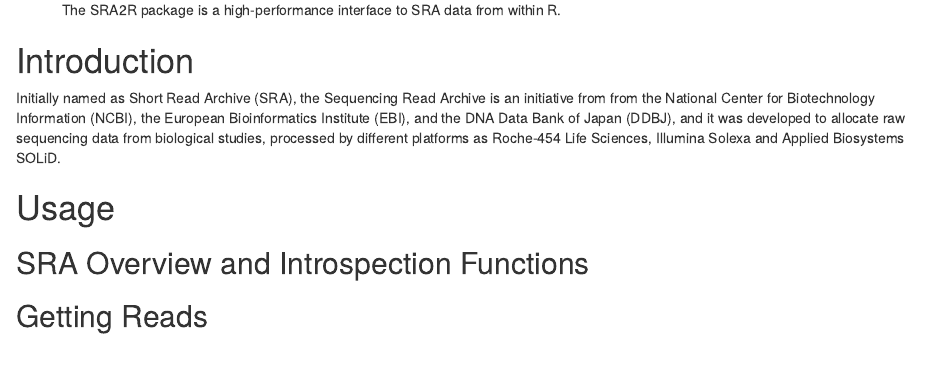
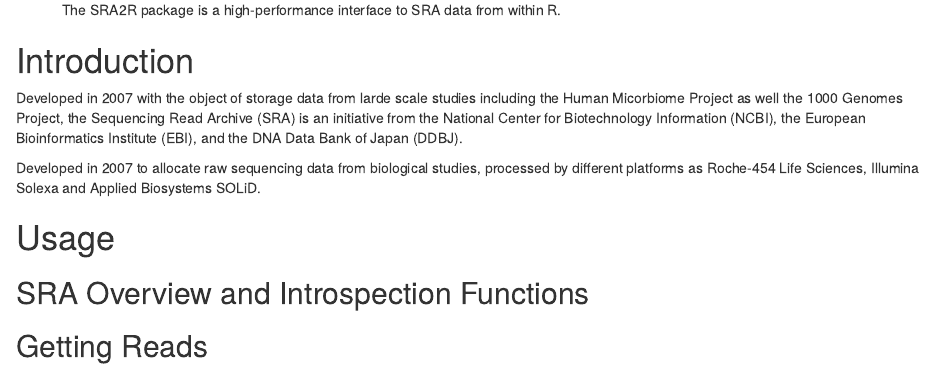
Before and after one commit to NCBI-Hackathons/SRA2R, an R Markdown document (vignettes/Usage-SRA2R.Rmd): the page in a window 1100 px wide, from 130 px down. Rendered offline with R 4.5, knitr and Pandoc, with nearby package versions; drawn as R Markdown's standard HTML page in place of the format the file asks for.

Commit message:
working vignette

```diff
--- a/vignettes/Usage-SRA2R.Rmd
+++ b/vignettes/Usage-SRA2R.Rmd
@@ -13,15 +13,18 @@
 ---
 
 # Introduction
-Initially named as Short Read Archive (SRA), the Sequencing Read
-Archive is an initiative from from the National Center for
-Biotechnology Information (NCBI), the European Bioinformatics
-Institute (EBI), and the DNA Data Bank of Japan (DDBJ), and it was
-developed to allocate raw sequencing data from biological studies,
-processed by different platforms as Roche-454 Life Sciences, Illumina
-Solexa and Applied Biosystems SOLiD.
+Developed in 2007 with the object of storage data from larde scale
+studies including the Human Micorbiome Project as well the 1000 Genomes
+Project, the Sequencing Read Archive (SRA) is an initiative from the
+National Center for Biotechnology Information (NCBI), the European
+Bioinformatics Institute (EBI), and the DNA Data Bank of Japan (DDBJ).
+
+Developed in 2007 to allocate raw sequencing data from biological
+studies, processed by different platforms as Roche-454 Life Sciences,
+Illumina Solexa and Applied Biosystems SOLiD.
 
 # Usage
+
 
 ## SRA Overview and Introspection Functions
 
```
